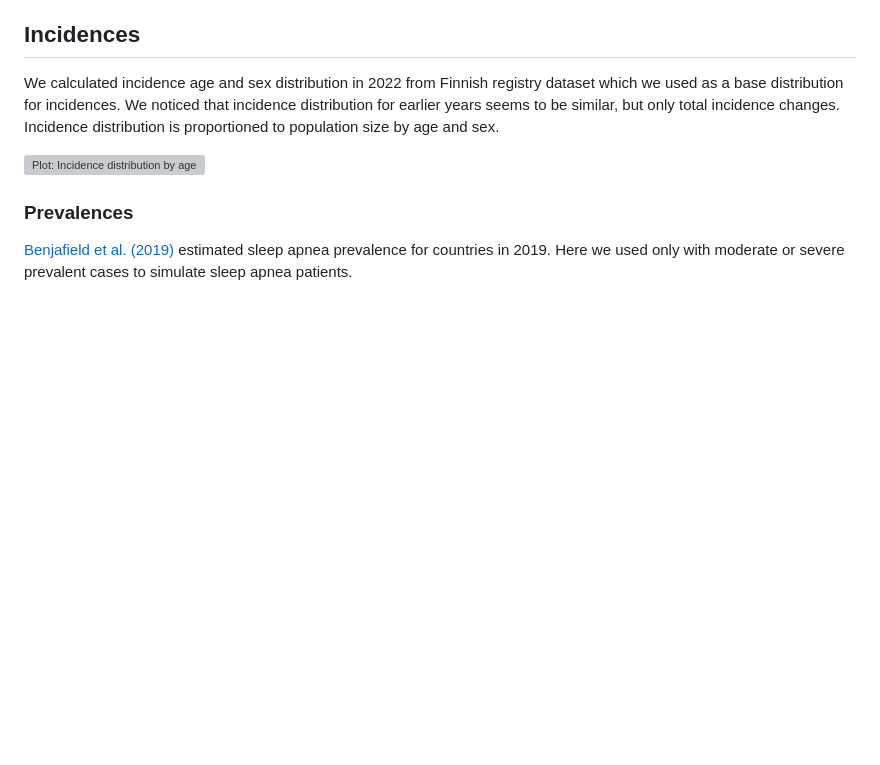
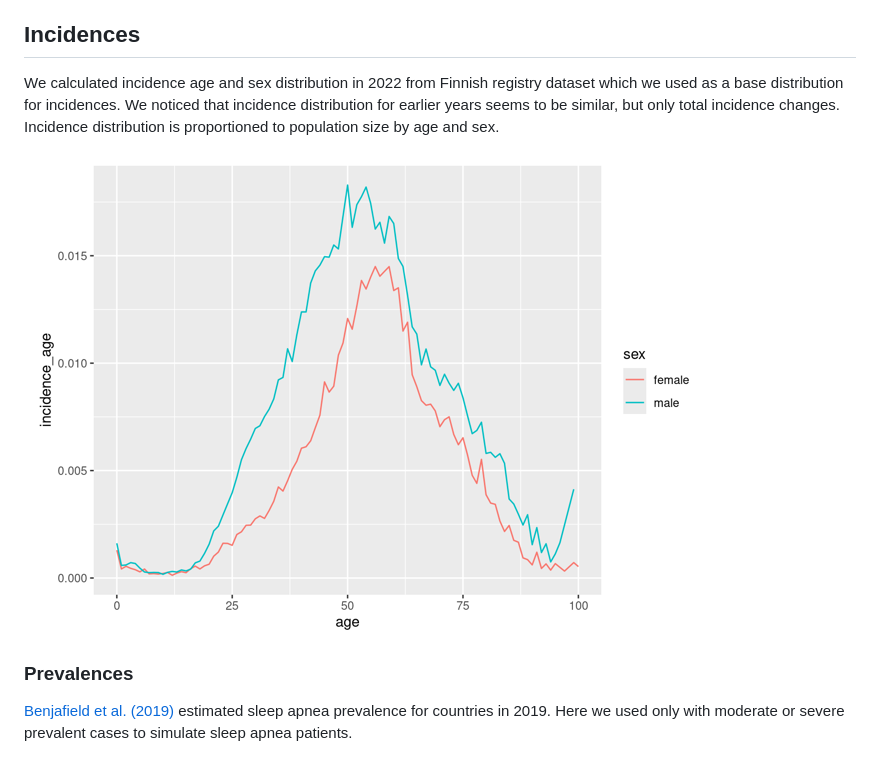
Before and after one commit to janikmiet/sleep22prediction, a Markdown page: README.md, the part around the change. Drawn GitHub-style; blank space fills up the shorter version; grey boxes are pictures that could not be loaded.

Commit message:
another correction

```diff
--- a/README.md
+++ b/README.md
@@ -72,7 +72,7 @@ For these assumptions application has options to fine tune estimation:
 
 We calculated incidence age and sex distribution in 2022 from Finnish registry dataset which we used as a base distribution for incidences.  We noticed that incidence distribution for earlier years seems to be similar, but only total incidence changes. Incidence distribution is proportioned to population size by age and sex.
 
-![Plot: Incidence distribution by age](img/incidence.png)
+![Plot: Incidence distribution by age](app/img/incidence.png)
 
 
 ### Prevalences
```
